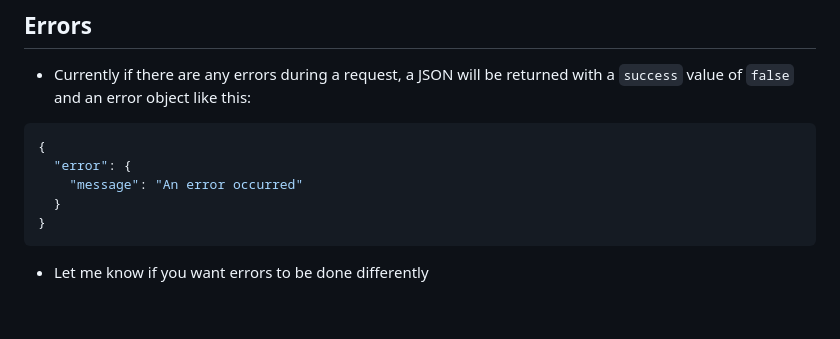
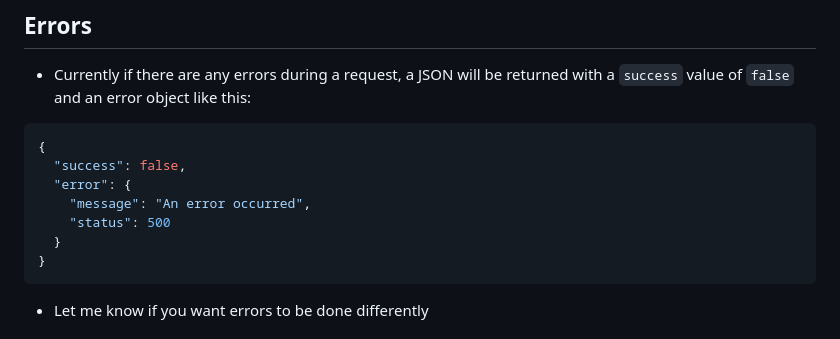
Before and after one commit to The-Economic-Journal-Dev/the-economic-journal-backend, a Markdown page: README.md, the part around the change printed below. GitHub-like rendering; blank space fills up the shorter version.

Commit message:
Change README file to be more clear on error checking and JSON keys

````diff
--- a/README.md
+++ b/README.md
@@ -149,8 +149,10 @@ fetch("/something")
 
 ```json
 {
+  "success": false,
   "error": {
-    "message": "An error occurred"
+    "message": "An error occurred",
+    "status": 500
   }
 }
 ```
````
Also changed, not shown: other parts of README.md (+12 -12 lines).
